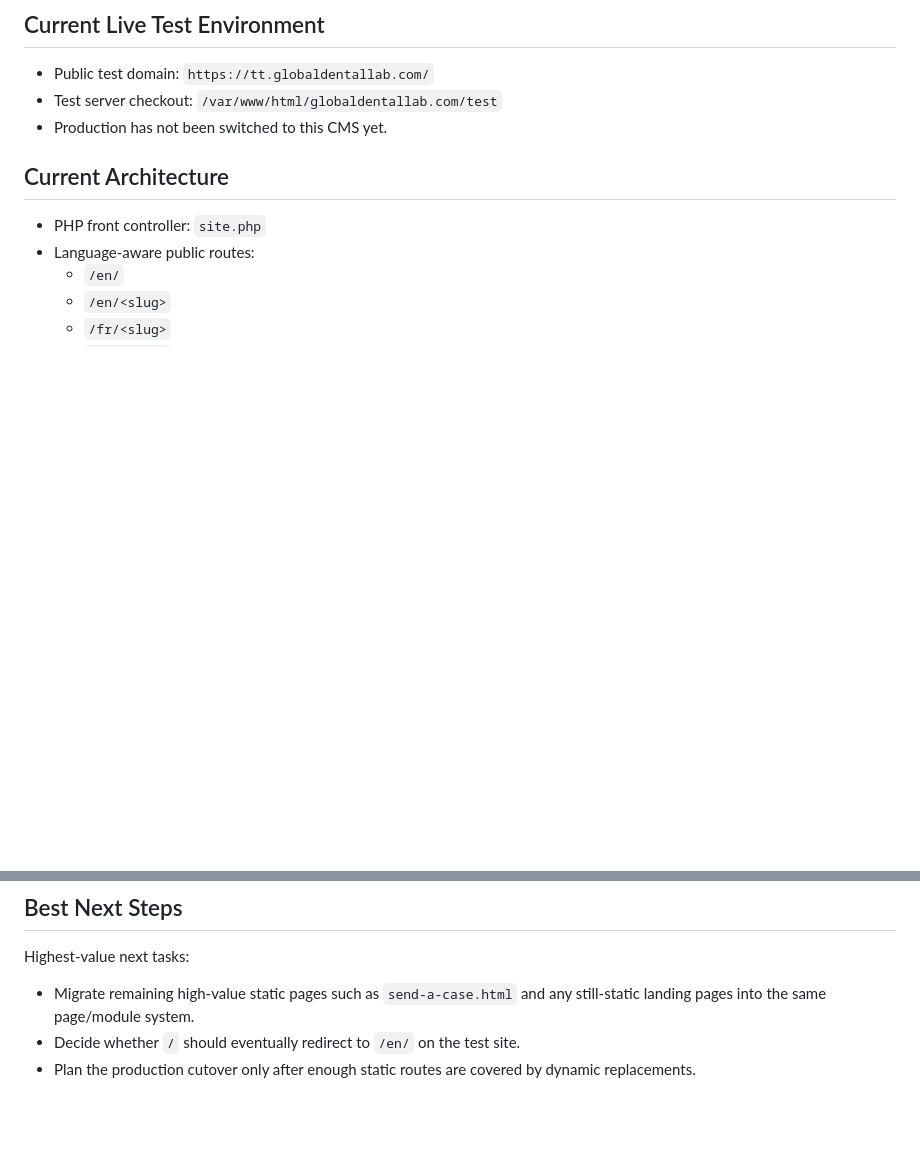
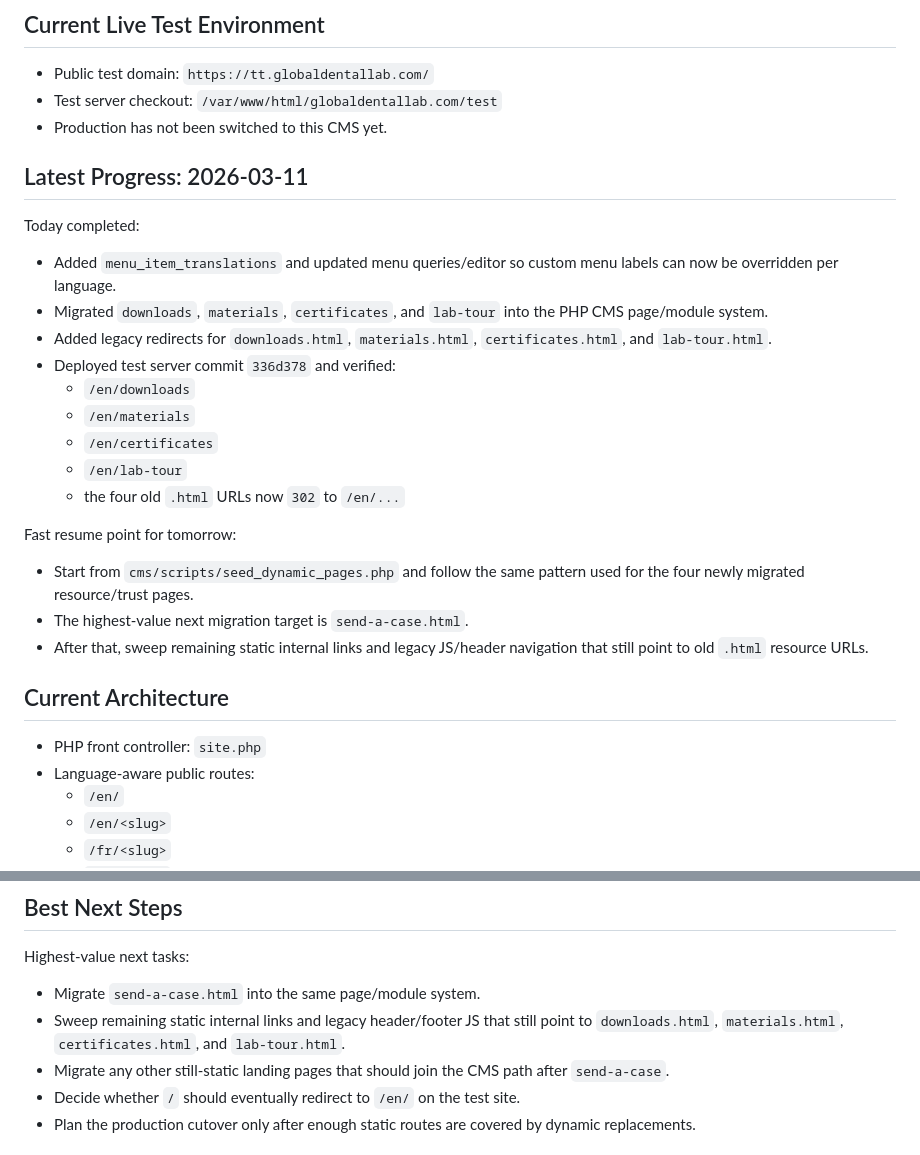
Before and after one commit to wacode4/globaldentallab.com, a Markdown page: CMS_HANDOFF.md, 2 parts joined by grey strips. Drawn GitHub-style; blank space fills up the shorter version.

Commit message:
Update handoff with today's migration progress

```diff
--- a/CMS_HANDOFF.md
+++ b/CMS_HANDOFF.md
@@ -9,6 +9,26 @@ This file records the current PHP + MySQL CMS architecture, what has already bee
 - Public test domain: `https://tt.globaldentallab.com/`
 - Test server checkout: `/var/www/html/globaldentallab.com/test`
 - Production has not been switched to this CMS yet.
+
+## Latest Progress: 2026-03-11
+
+Today completed:
+
+- Added `menu_item_translations` and updated menu queries/editor so custom menu labels can now be overridden per language.
+- Migrated `downloads`, `materials`, `certificates`, and `lab-tour` into the PHP CMS page/module system.
+- Added legacy redirects for `downloads.html`, `materials.html`, `certificates.html`, and `lab-tour.html`.
+- Deployed test server commit `336d378` and verified:
+  - `/en/downloads`
+  - `/en/materials`
+  - `/en/certificates`
+  - `/en/lab-tour`
+  - the four old `.html` URLs now `302` to `/en/...`
+
+Fast resume point for tomorrow:
+
+- Start from `cms/scripts/seed_dynamic_pages.php` and follow the same pattern used for the four newly migrated resource/trust pages.
+- The highest-value next migration target is `send-a-case.html`.
+- After that, sweep remaining static internal links and legacy JS/header navigation that still point to old `.html` resource URLs.
 
 ## Current Architecture
 
@@ -189,7 +209,9 @@ Useful verification targets:
 
 Highest-value next tasks:
 
-- Migrate remaining high-value static pages such as `send-a-case.html` and any still-static landing pages into the same page/module system.
+- Migrate `send-a-case.html` into the same page/module system.
+- Sweep remaining static internal links and legacy header/footer JS that still point to `downloads.html`, `materials.html`, `certificates.html`, and `lab-tour.html`.
+- Migrate any other still-static landing pages that should join the CMS path after `send-a-case`.
 - Decide whether `/` should eventually redirect to `/en/` on the test site.
 - Plan the production cutover only after enough static routes are covered by dynamic replacements.
 
```
Also changed, not shown: DEPLOYMENT.md (+17 -0 lines).
